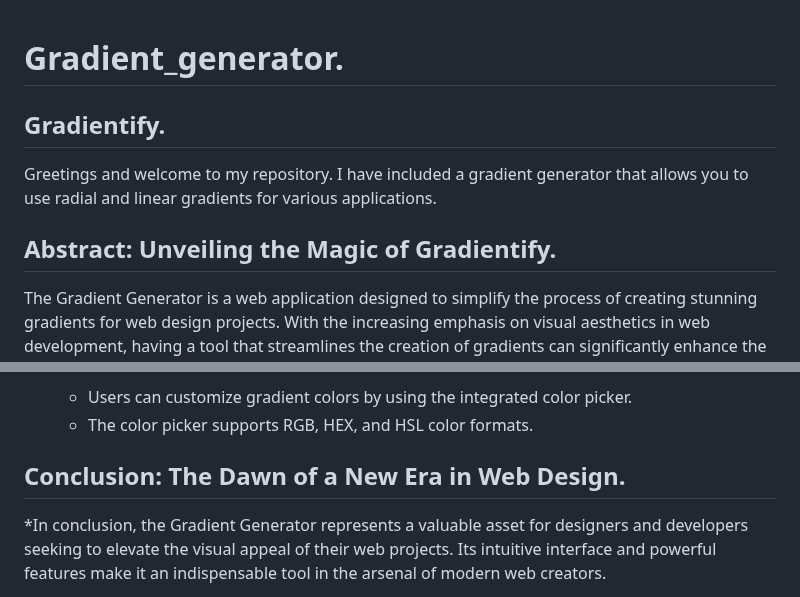
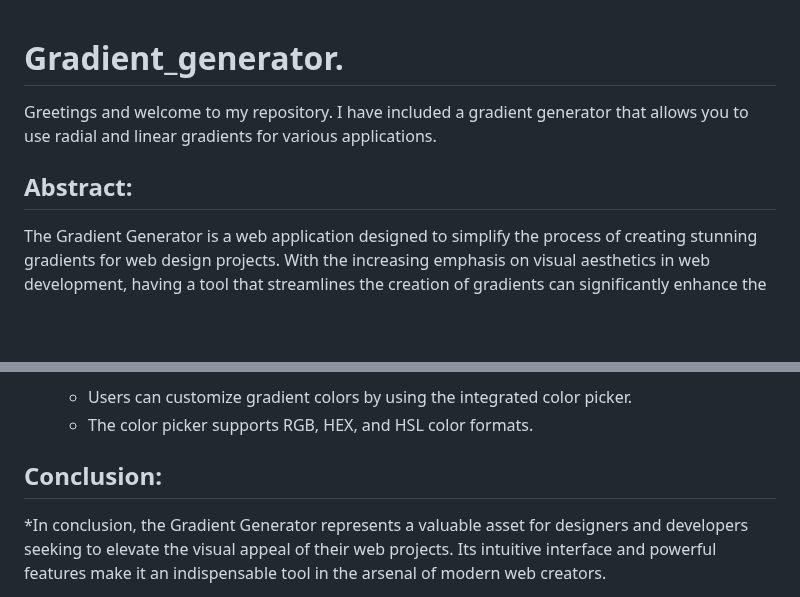
Before and after one commit to nandkumar1000/Gradient_generator, a Markdown page: README.md, 2 parts joined by grey strips. GitHub-like rendering; blank space fills up the shorter version.

```diff
--- a/README.md
+++ b/README.md
@@ -1,9 +1,9 @@
 # Gradient_generator.
-## Gradientify.
+
  Greetings and welcome to my repository. I have included a gradient generator that allows you to use radial and linear gradients for various applications.
 
 
-## Abstract: Unveiling the Magic of Gradientify.
+## Abstract:
 The Gradient Generator is a web application designed to simplify the process of creating stunning gradients for web design projects. With the increasing emphasis on visual aesthetics in web development, having a tool that streamlines the creation of gradients can significantly enhance the efficiency and creativity of designers and developers.
 
 The application features a user-friendly interface with two main buttons for generating linear and radial gradients respectively. These buttons provide quick access to the most common types of gradients used in web design. Additionally, the integration of a color picker further enhances the customization options, allowing users to select and fine-tune gradient colors to suit their specific design requirements.
@@ -36,7 +36,7 @@ The main features of this gradient generator include:
    - Users can customize gradient colors by using the integrated color picker.
    - The color picker supports RGB, HEX, and HSL color formats.
 
-## Conclusion: The Dawn of a New Era in Web Design.
+## Conclusion:
 *In conclusion, the Gradient Generator represents a valuable asset for designers and developers seeking to elevate the visual appeal of their web projects. Its intuitive interface and powerful features make it an indispensable tool in the arsenal of modern web creators.
 
 One of the key strengths of the Gradient Generator lies in its ability to simplify the process of gradient creation without sacrificing flexibility or quality. By offering predefined options for linear and radial gradients, the application caters to both novice users who may be unfamiliar with gradient terminology and experienced designers looking for a quick and efficient way to generate gradients.
```
